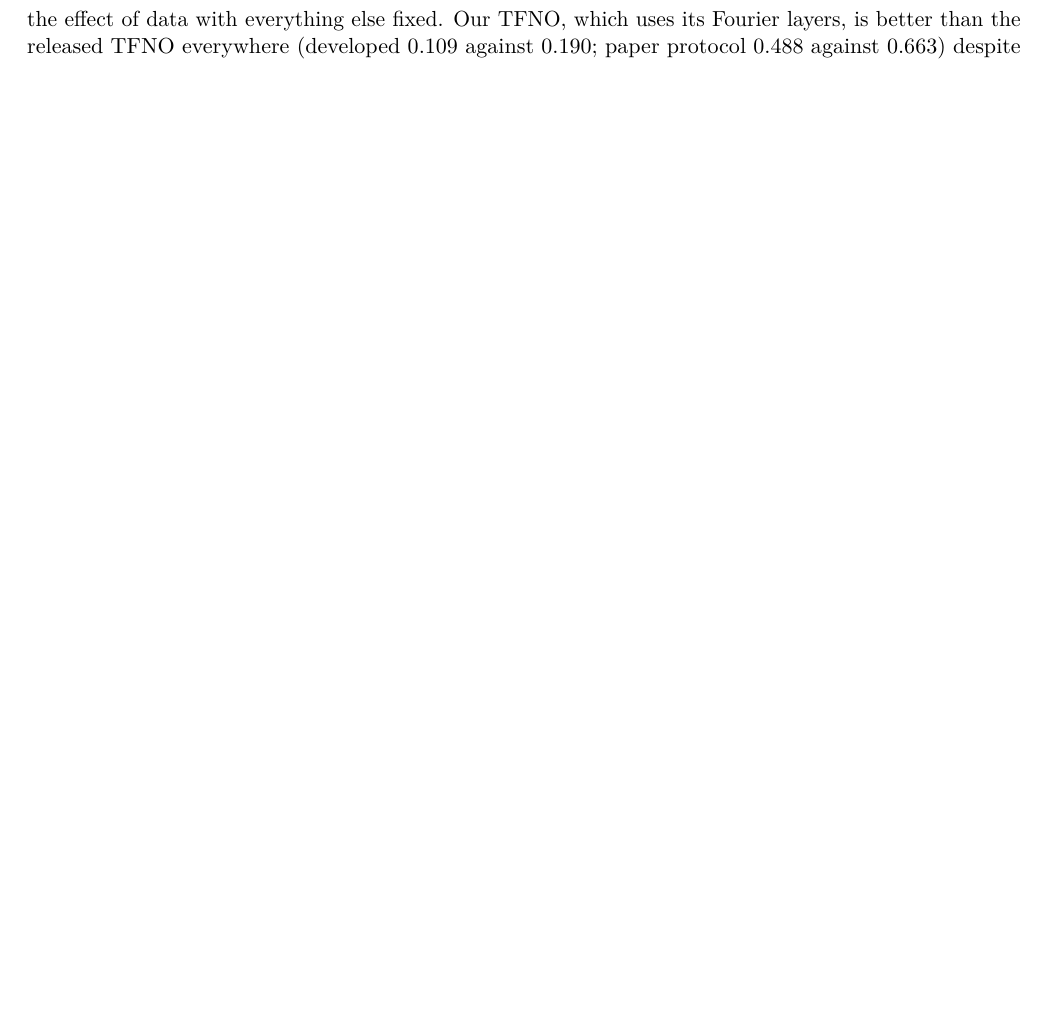
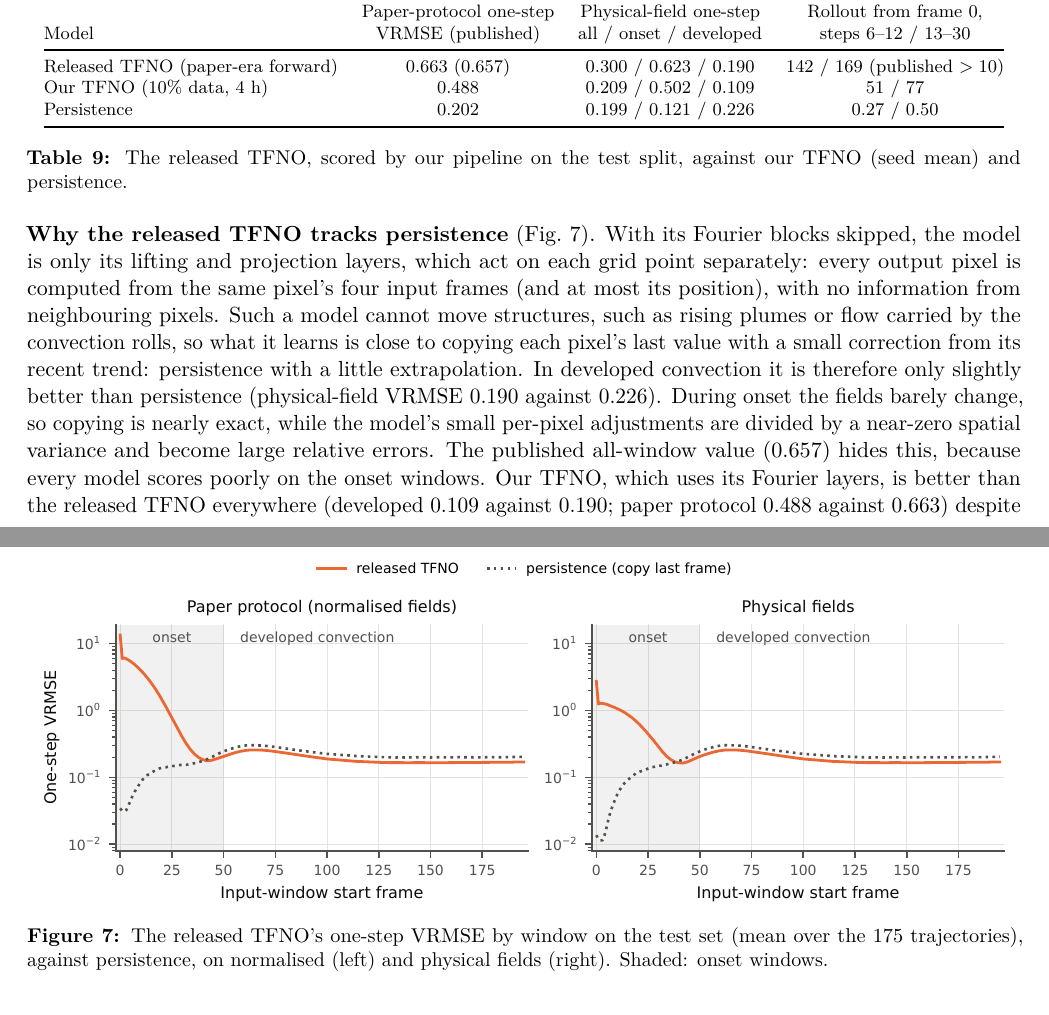
Before and after one commit to skagankose/sciml-project, a LaTeX document (reports/midproject.tex): part of page 5 of 17 before the commit and two parts of pages 12 and 13 of 18 after it, the two joined at a grey line, cut at the place of the change, the shorter picture padded with empty space. Compiled offline with pdfLaTeX.

Commit message:
Mid-project report (long): released TFNO moved from the main text to Appendix C, with why it tracks persistence
The paper-era TFNO skips its Fourier blocks, so it is a per-pixel model; its curve, table rows and the
comparison with our TFNO now sit in Appendix C (new Table 9, Fig. 7). Figure 1 shows the released
CNextU-Net alone (new fig_released_cnext_by_window; fig_released_by_window unchanged for the short report).

Co-Authored-By: Claude Opus 5.5 <noreply@anthropic.com>

```diff
--- a/reports/midproject.tex
+++ b/reports/midproject.tex
@@ -630,6 +629,44 @@ pass they were trained with (Fourier blocks skipped): it reproduces the publishe
 forward pass the same weights score $\approx$10.5. Our own runs use The Well at commit \texttt{e63dec8}, which
 includes the fix. Upstream issue \#49 reports related inconsistencies between released checkpoints and published
 numbers~\cite{wellissue}.
+
+\begin{table}[!htbp]
+\centering\footnotesize
+\begin{tabular}{@{}lccc@{}}
+\toprule
+& Paper-protocol one-step & Physical-field one-step & Rollout from frame 0, \\
+Model & VRMSE (published) & all / onset / developed & steps 6--12 / 13--30 \\
+\midrule
+Released TFNO (paper-era forward) & 0.663 (0.657) & 0.300 / 0.623 / 0.190 & 142 / 169 (published $>10$) \\
+Our TFNO (10\% data, 4 h) & 0.488 & 0.209 / 0.502 / 0.109 & 51 / 77 \\
+Persistence & 0.202 & 0.199 / 0.121 / 0.226 & 0.27 / 0.50 \\
+\bottomrule
+\end{tabular}
+\caption{The released TFNO, scored by our pipeline on the test split, against our TFNO (seed mean) and
+persistence.}
+\label{tab:released_tfno}
+\end{table}
+
+\begin{figure}[!htbp]
+\centering
+\figureorpending{fig_released_tfno_by_window.pdf}{scale=1}
+\caption{The released TFNO's one-step VRMSE by window on the test set (mean over the 175 trajectories), against
+persistence, on normalised (left) and physical fields (right). Shaded: onset windows.}
+\label{fig:released_tfno}
+\end{figure}
+
+\textbf{Why the released TFNO tracks persistence} (Fig.~\ref{fig:released_tfno}). With its Fourier blocks
+skipped, the model is only its lifting and projection layers, which act on each grid point separately: every
+output pixel is computed from the same pixel's four input frames (and at most its position), with no information
+from neighbouring pixels. Such a model cannot move structures, such as rising plumes or flow carried by the
+convection rolls, so what it learns is close to copying each pixel's last value with a small correction from its
+recent trend: persistence with a little extrapolation. In developed convection it is therefore only slightly
+better than persistence (physical-field VRMSE 0.190 against 0.226). During onset the fields barely change, so
+copying is nearly exact, while the model's small per-pixel adjustments are divided by a near-zero spatial variance
+and become large relative errors. The published all-window value (0.657) hides this, because every model scores
+poorly on the onset windows. Our TFNO, which uses its Fourier layers, is
+better than the released TFNO everywhere (developed 0.109 against 0.190; paper protocol 0.488 against 0.663)
+despite 10\% of the data and 4 hours.
 
 \section{Further Pipeline-Check Observations}
 \label{app:pipeline}
```
Also changed, not shown: reports/figures/fig_accuracy_cost.pdf, reports/figures/fig_loader.pdf, reports/figures/fig_released_by_window.pdf, reports/figures/fig_released_cnext_by_window.pdf (added), reports/figures/fig_released_cnext_by_window.png (added), reports/figures/fig_released_tfno_by_window.pdf (added), reports/figures/fig_released_tfno_by_window.png (added), reports/figures/fig_rollouts.pdf, reports/figures/fig_snapshots_buoyancy_rayleigh_benard_Rayleigh_1e10_Prandtl_1__0__s080.pdf, reports/figures/fig_snapshots_buoyancy_rayleigh_benard_Rayleigh_1e8_Prandtl_1__0__s080.pdf, reports/figures/fig_spectra.pdf, reports/figures/fig_test_by_window.pdf, reports/figures/fig_training.pdf, reports/midproject.pdf, 1 more files, 1 other file.
